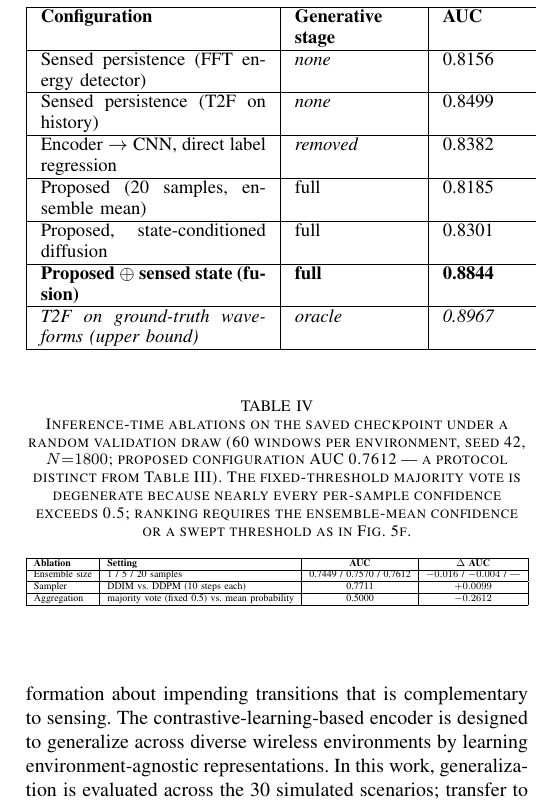
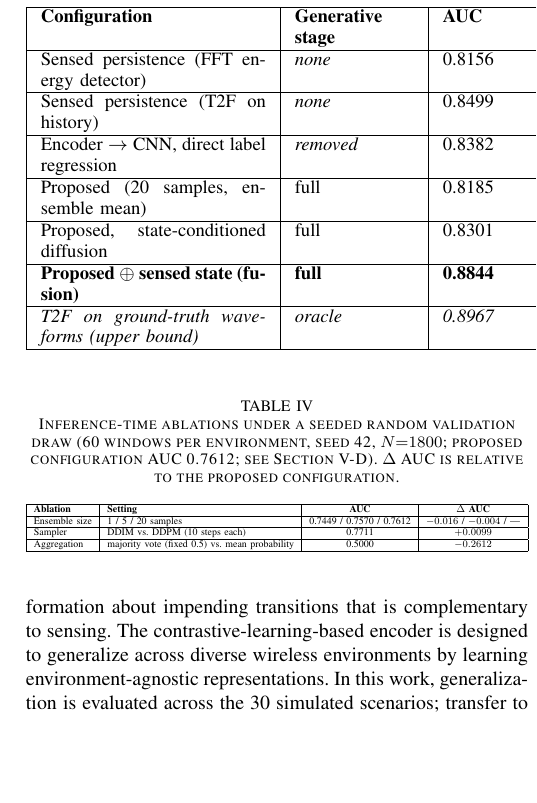
Before and after one commit to Chaoyi-He1/IEEE-Transactions-on-Cognitive-Communications-and-Networking, a LaTeX paper (bare_jrnl_new_sample4.tex): part of one column of page 14 of 18, cut so that both start at the same text, the shorter picture padded with empty space. Compiled offline with pdfLaTeX.

Commit message:
Table IV: shorten caption (vote-degeneracy explanation lives in V-D)
Co-Authored-By: Claude Fable 5 <noreply@anthropic.com>
Claude-Session: https://claude.ai/code/session_01DwKiGthpdcY927oLBTvVgJ

```diff
--- a/bare_jrnl_new_sample4.tex
+++ b/bare_jrnl_new_sample4.tex
@@ -471,7 +471,7 @@ Proposed, state-conditioned diffusion
 
 \begin{table}[ht]
 \centering
-\caption{Inference-time ablations on the saved checkpoint under a random validation draw (60 windows per environment, seed 42, $N{=}1800$; proposed configuration AUC 0.7612 — a protocol distinct from Table~\ref{tab:comparison}). The fixed-threshold majority vote is degenerate because nearly every per-sample confidence exceeds 0.5; ranking requires the ensemble-mean confidence or a swept threshold as in Fig.~\ref{fig_res6}.}
+\caption{Inference-time ablations under a seeded random validation draw (60 windows per environment, seed 42, $N{=}1800$; proposed configuration AUC 0.7612; see Section~\ref{sec:sys_eval}). $\Delta$~AUC is relative to the proposed configuration.}
 \label{tab:ablation}
 \resizebox{\columnwidth}{!}{%
 \begin{tabular}{|l|l|c|c|}
```
